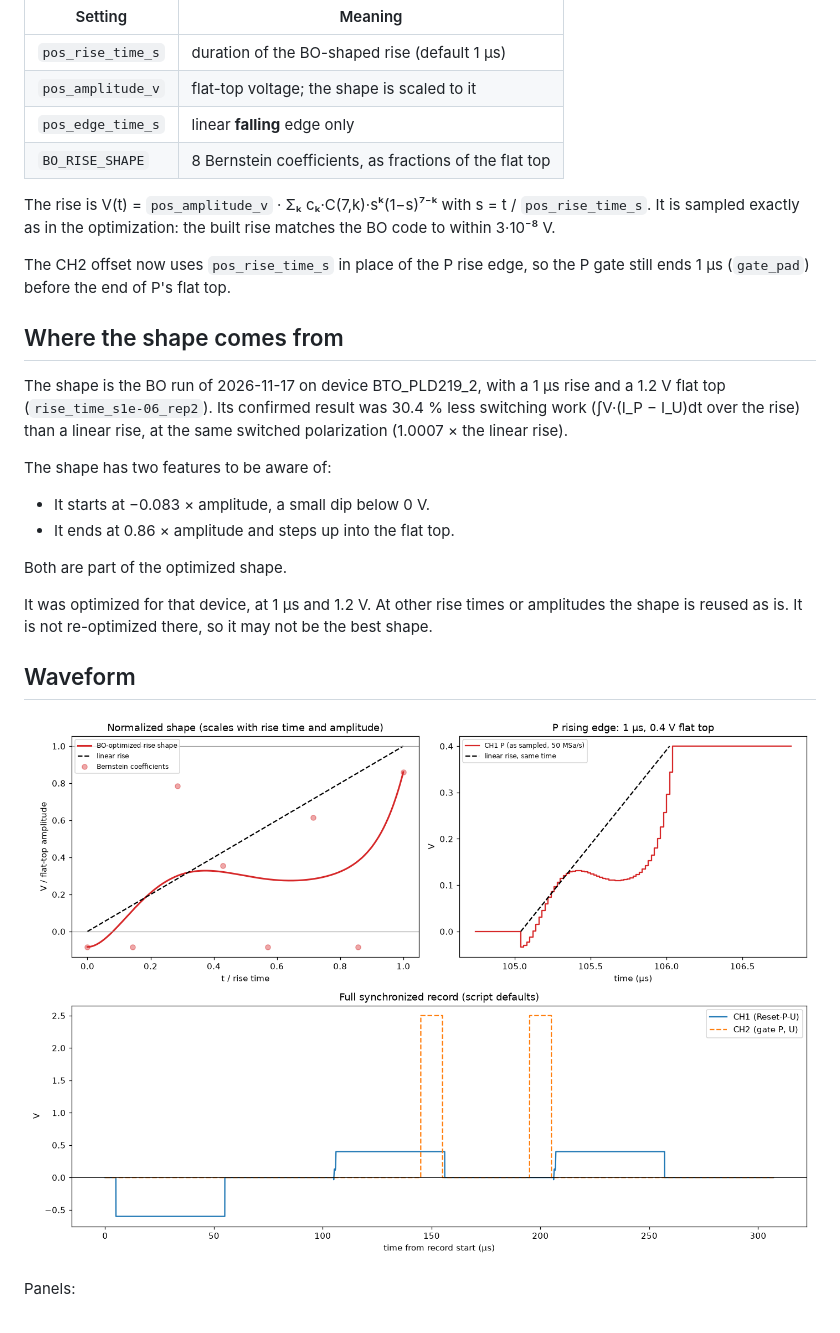
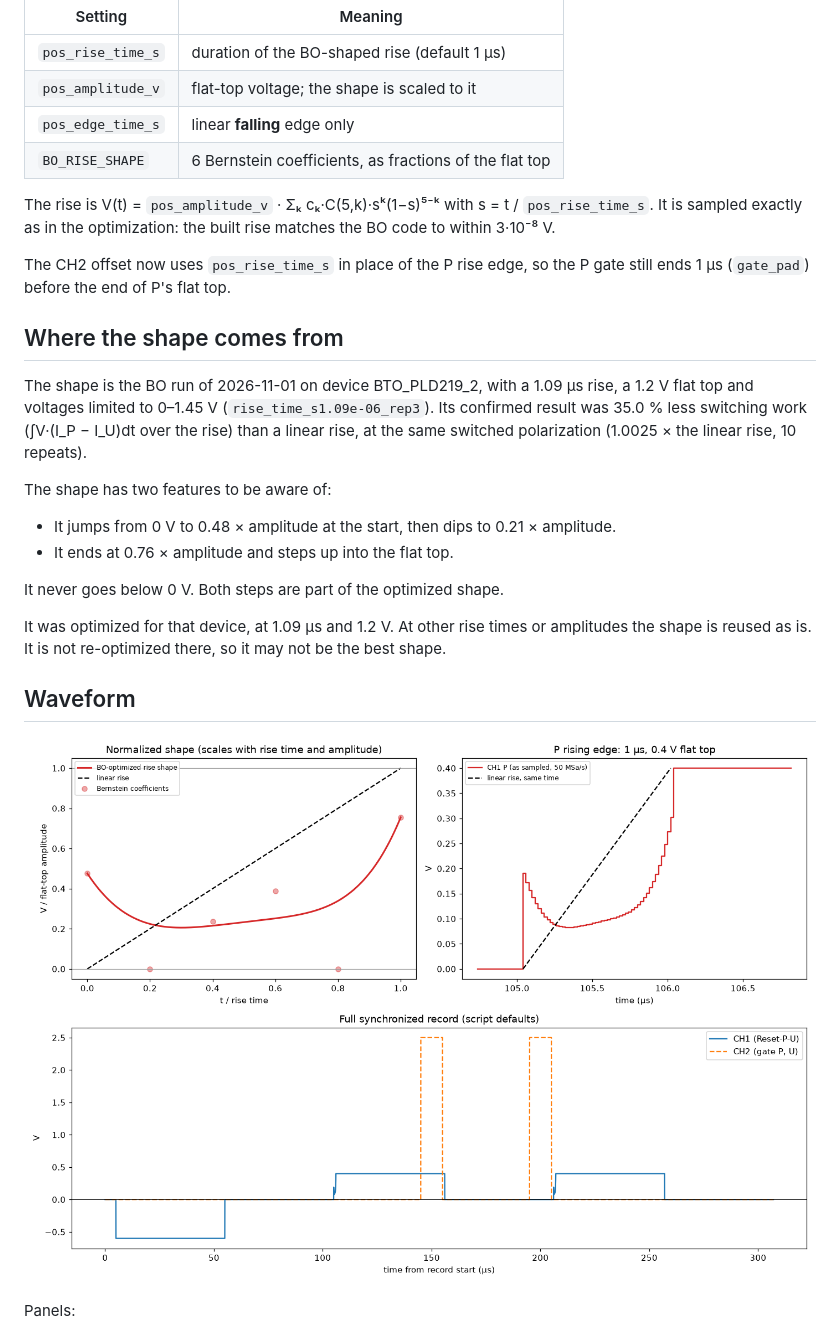
Before and after one commit to YuejunShen/beamtime_SSRL_20261122, a Markdown page: README.md, the part around the change. Drawn GitHub-style; pictures changed too: waveform_BO_shaped_rise.png.

Commit message:
Use the 2026-11-01 1.09 us BO rise shape (rep3, 35.0 % less work, >= 0 V)
Co-Authored-By: Claude Opus 5.5 <noreply@anthropic.com>

```diff
--- a/README.md
+++ b/README.md
@@ -18,9 +18,9 @@ Only the *shape* is fixed. Rise time and amplitude are still settings:
 | `pos_rise_time_s` | duration of the BO-shaped rise (default 1 µs) |
 | `pos_amplitude_v` | flat-top voltage; the shape is scaled to it |
 | `pos_edge_time_s` | linear **falling** edge only |
-| `BO_RISE_SHAPE` | 8 Bernstein coefficients, as fractions of the flat top |
+| `BO_RISE_SHAPE` | 6 Bernstein coefficients, as fractions of the flat top |
 
-The rise is V(t) = `pos_amplitude_v` · Σₖ cₖ·C(7,k)·sᵏ(1−s)⁷⁻ᵏ with
+The rise is V(t) = `pos_amplitude_v` · Σₖ cₖ·C(5,k)·sᵏ(1−s)⁵⁻ᵏ with
 s = t / `pos_rise_time_s`. It is sampled exactly as in the optimization: the
 built rise matches the BO code to within 3·10⁻⁸ V.
 
@@ -29,18 +29,19 @@ P gate still ends 1 µs (`gate_pad`) before the end of P's flat top.
 
 ## Where the shape comes from
 
-The shape is the BO run of 2026-11-17 on device BTO_PLD219_2, with a 1 µs rise
-and a 1.2 V flat top (`rise_time_s1e-06_rep2`). Its confirmed result was 30.4 %
-less switching work (∫V·(I_P − I_U)dt over the rise) than a linear rise, at the
-same switched polarization (1.0007 × the linear rise).
+The shape is the BO run of 2026-11-01 on device BTO_PLD219_2, with a 1.09 µs
+rise, a 1.2 V flat top and voltages limited to 0–1.45 V
+(`rise_time_s1.09e-06_rep3`). Its confirmed result was 35.0 % less switching
+work (∫V·(I_P − I_U)dt over the rise) than a linear rise, at the same switched
+polarization (1.0025 × the linear rise, 10 repeats).
 
 The shape has two features to be aware of:
-- It starts at −0.083 × amplitude, a small dip below 0 V.
-- It ends at 0.86 × amplitude and steps up into the flat top.
+- It jumps from 0 V to 0.48 × amplitude at the start, then dips to 0.21 × amplitude.
+- It ends at 0.76 × amplitude and steps up into the flat top.
 
-Both are part of the optimized shape.
+It never goes below 0 V. Both steps are part of the optimized shape.
 
-It was optimized for that device, at 1 µs and 1.2 V. At other rise times or
+It was optimized for that device, at 1.09 µs and 1.2 V. At other rise times or
 amplitudes the shape is reused as is. It is not re-optimized there, so it may
 not be the best shape.
 
```
Also changed, not shown: 1 other file.
